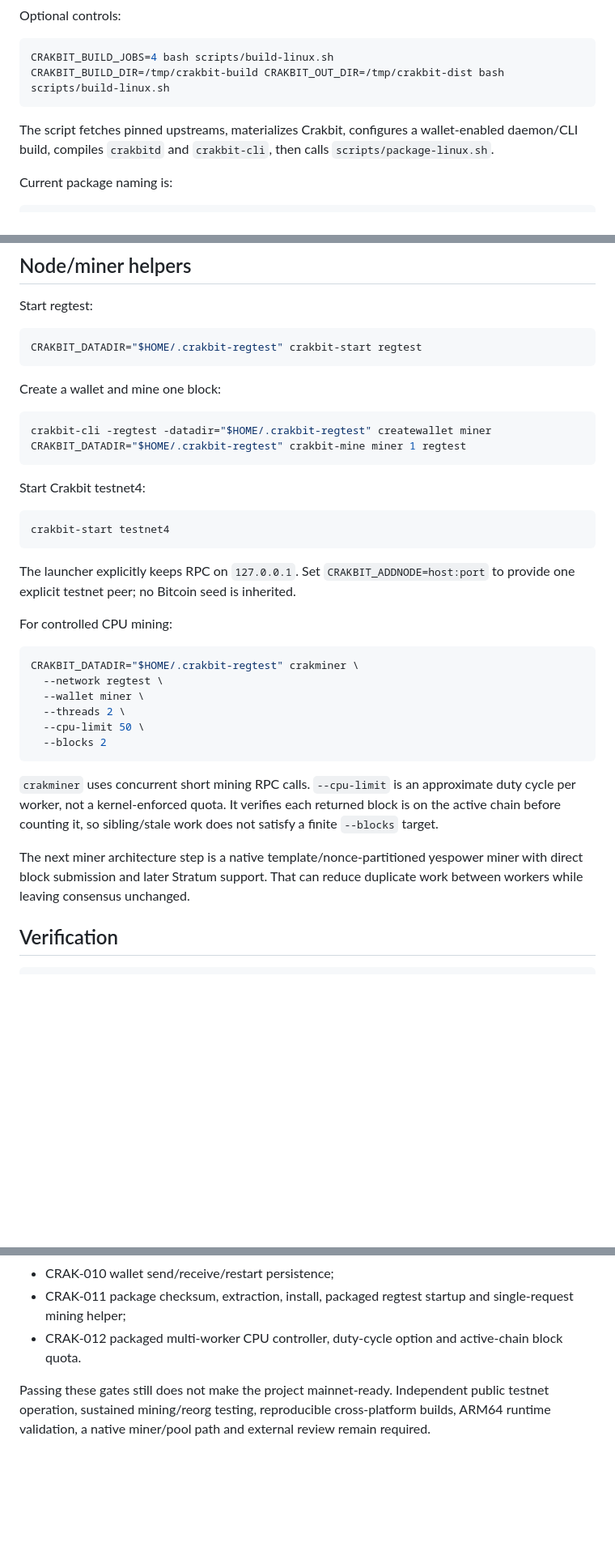
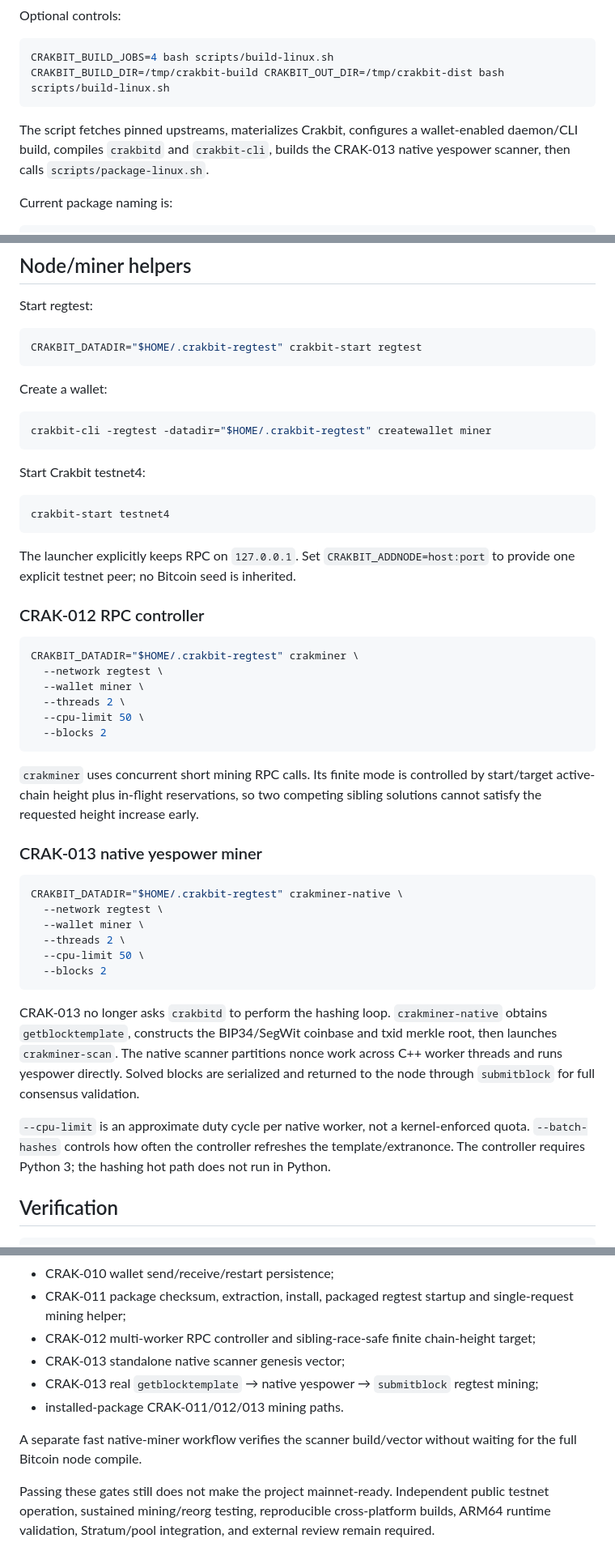
Before and after one commit to navindusasmitha/Crakbit-Core, a Markdown page: docs/BUILD.md, 3 parts joined by grey strips. Shown at 81% size. GitHub-like rendering; blank space fills up the shorter version.

Commit message:
Docs: document CRAK-013 native miner build and verification

````diff
--- a/docs/BUILD.md
+++ b/docs/BUILD.md
@@ -24,7 +24,7 @@ CRAKBIT_BUILD_JOBS=4 bash scripts/build-linux.sh
 CRAKBIT_BUILD_DIR=/tmp/crakbit-build CRAKBIT_OUT_DIR=/tmp/crakbit-dist bash scripts/build-linux.sh
 ```
 
-The script fetches pinned upstreams, materializes Crakbit, configures a wallet-enabled daemon/CLI build, compiles `crakbitd` and `crakbit-cli`, then calls `scripts/package-linux.sh`.
+The script fetches pinned upstreams, materializes Crakbit, configures a wallet-enabled daemon/CLI build, compiles `crakbitd` and `crakbit-cli`, builds the CRAK-013 native yespower scanner, then calls `scripts/package-linux.sh`.
 
 Current package naming is:
 
@@ -103,11 +121,10 @@ Start regtest:
 CRAKBIT_DATADIR="$HOME/.crakbit-regtest" crakbit-start regtest
 ```
 
-Create a wallet and mine one block:
+Create a wallet:
 
 ```bash
 crakbit-cli -regtest -datadir="$HOME/.crakbit-regtest" createwallet miner
-CRAKBIT_DATADIR="$HOME/.crakbit-regtest" crakbit-mine miner 1 regtest
 ```
 
 Start Crakbit testnet4:
@@ -118,7 +135,7 @@ crakbit-start testnet4
 
 The launcher explicitly keeps RPC on `127.0.0.1`. Set `CRAKBIT_ADDNODE=host:port` to provide one explicit testnet peer; no Bitcoin seed is inherited.
 
-For controlled CPU mining:
+### CRAK-012 RPC controller
 
 ```bash
 CRAKBIT_DATADIR="$HOME/.crakbit-regtest" crakminer \
@@ -129,9 +146,22 @@ CRAKBIT_DATADIR="$HOME/.crakbit-regtest" crakminer \
   --blocks 2
 ```
 
-`crakminer` uses concurrent short mining RPC calls. `--cpu-limit` is an approximate duty cycle per worker, not a kernel-enforced quota. It verifies each returned block is on the active chain before counting it, so sibling/stale work does not satisfy a finite `--blocks` target.
+`crakminer` uses concurrent short mining RPC calls. Its finite mode is controlled by start/target active-chain height plus in-flight reservations, so two competing sibling solutions cannot satisfy the requested height increase early.
 
-The next miner architecture step is a native template/nonce-partitioned yespower miner with direct block submission and later Stratum support. That can reduce duplicate work between workers while leaving consensus unchanged.
+### CRAK-013 native yespower miner
+
+```bash
+CRAKBIT_DATADIR="$HOME/.crakbit-regtest" crakminer-native \
+  --network regtest \
+  --wallet miner \
+  --threads 2 \
+  --cpu-limit 50 \
+  --blocks 2
+```
+
+CRAK-013 no longer asks `crakbitd` to perform the hashing loop. `crakminer-native` obtains `getblocktemplate`, constructs the BIP34/SegWit coinbase and txid merkle root, then launches `crakminer-scan`. The native scanner partitions nonce work across C++ worker threads and runs yespower directly. Solved blocks are serialized and returned to the node through `submitblock` for full consensus validation.
+
+`--cpu-limit` is an approximate duty cycle per native worker, not a kernel-enforced quota. `--batch-hashes` controls how often the controller refreshes the template/extranonce. The controller requires Python 3; the hashing hot path does not run in Python.
 
 ## Verification
 
@@ -150,6 +180,11 @@ CI covers:
 - CRAK-009 three-node sync/mining/reorg/invalid-block rejection;
 - CRAK-010 wallet send/receive/restart persistence;
 - CRAK-011 package checksum, extraction, install, packaged regtest startup and single-request mining helper;
-- CRAK-012 packaged multi-worker CPU controller, duty-cycle option and active-chain block quota.
+- CRAK-012 multi-worker RPC controller and sibling-race-safe finite chain-height target;
+- CRAK-013 standalone native scanner genesis vector;
+- CRAK-013 real `getblocktemplate` → native yespower → `submitblock` regtest mining;
+- installed-package CRAK-011/012/013 mining paths.
 
-Passing these gates still does not make the project mainnet-ready. Independent public testnet operation, sustained mining/reorg testing, reproducible cross-platform builds, ARM64 runtime validation, a native miner/pool path and external review remain required.
+A separate fast native-miner workflow verifies the scanner build/vector without waiting for the full Bitcoin node compile.
+
+Passing these gates still does not make the project mainnet-ready. Independent public testnet operation, sustained mining/reorg testing, reproducible cross-platform builds, ARM64 runtime validation, Stratum/pool integration, and external review remain required.
````
Also changed, not shown: other parts of docs/BUILD.md (+19 -1 lines).
